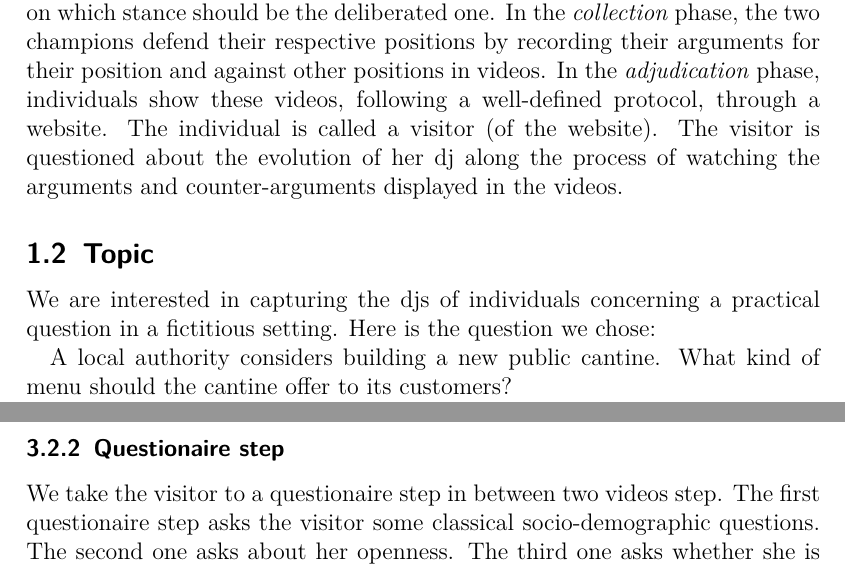
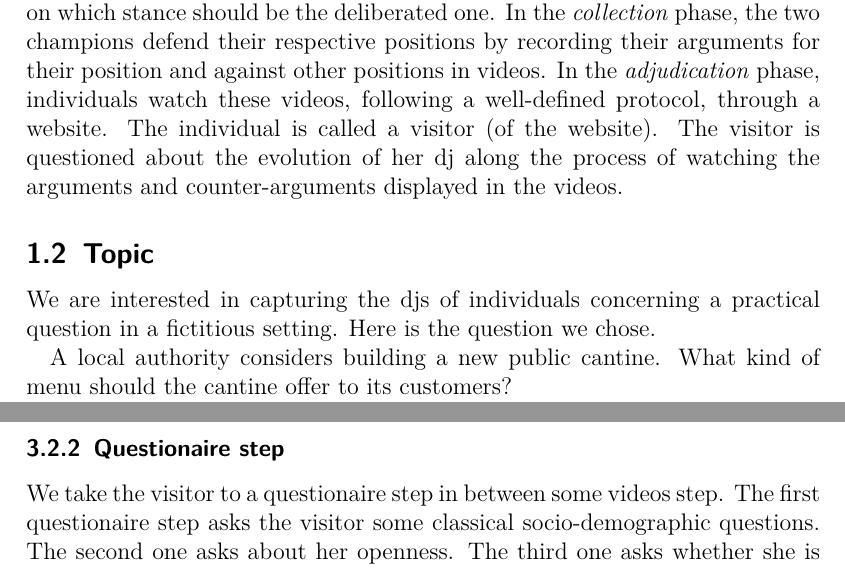
Before and after one commit to oliviercailloux/diet, a LaTeX document (diet.tex): two parts of pages 2 and 7 of 8, joined at a grey line, cut so that both start at the same text. Compiled offline with pdfLaTeX; a LaTeX package or settings file that is missing is left out.

Commit message:
Cosmetic changes following Nicolas’s changes

```diff
--- a/diet.tex
+++ b/diet.tex
@@ -36,11 +36,11 @@ We aim at studying how we can capture the \ac{DJ} of an individual towards a com
 
 In this exploratory study, we want to try to capture \acp{DJ} of many individuals on a particular question by confronting them to many arguments, and extract from this lessons about how to capture \acp{DJ} more generally, and about the difficulties that such a process gets confronted to.
 
-We proceed as follows. We choose a practical question as our topic. We select two champions, that is, two persons that know the arguments for and against particular stances on that question, and that have opposed positions on which stance should be the deliberated one. In the \emph{collection} phase, the two champions defend their respective positions by recording their arguments for their position and against other positions in videos. In the \emph{adjudication} phase, individuals show these videos, following a well-defined protocol, through a website. The individual is called a visitor (of the website). The visitor is questioned about the evolution of her \ac{DJ} along the process of watching the arguments and counter-arguments displayed in the videos.
+We proceed as follows. We choose a practical question as our topic. We select two champions, that is, two persons that know the arguments for and against particular stances on that question, and that have opposed positions on which stance should be the deliberated one. In the \emph{collection} phase, the two champions defend their respective positions by recording their arguments for their position and against other positions in videos. In the \emph{adjudication} phase, individuals watch these videos, following a well-defined protocol, through a website. The individual is called a visitor (of the website). The visitor is questioned about the evolution of her \ac{DJ} along the process of watching the arguments and counter-arguments displayed in the videos.
 
 \subsection{Topic}
 \label{sec:topic}
-We are interested in capturing the \acp{DJ} of individuals concerning a practical question in a fictitious setting. Here is the question we chose:
+We are interested in capturing the \acp{DJ} of individuals concerning a practical question in a fictitious setting. Here is the question we chose.
 
 A local authority considers building a new public cantine. What kind of menu should the cantine offer to its customers?
 
@@ -130,7 +130,7 @@ The step is finished with one of these possibilities.
 \end{itemize}
 
 \subsubsection{Questionaire step}
-We take the visitor to a questionaire step in between two videos step. The first questionaire step asks the visitor some classical socio-demographic questions. The second one asks about her openness. The third one asks whether she is willing to leave some coordinates to us so that she can be contacted in a few months to ask about her experience and \ac{DJ} (she can leave an e-mail address and a phone number). We also take the opportunity of the questionaire steps to give feedback, such as the fraction of arguments seen; the time spent for each champion; a graph of the evolution of his opinion; …
+We take the visitor to a questionaire step in between some videos step. The first questionaire step asks the visitor some classical socio-demographic questions. The second one asks about her openness. The third one asks whether she is willing to leave some coordinates to us so that she can be contacted in a few months to ask about her experience and \ac{DJ} (she can leave an e-mail address and a phone number). We also take the opportunity of the questionaire steps to give feedback, such as the fraction of arguments seen; the time spent for each champion; a graph of the evolution of his opinion; …
 
 We also ask the following questions to $i$ (not necessarily in each of the questionaire steps).
 \begin{itemize}
```
Also changed, not shown: diet.pdf.
